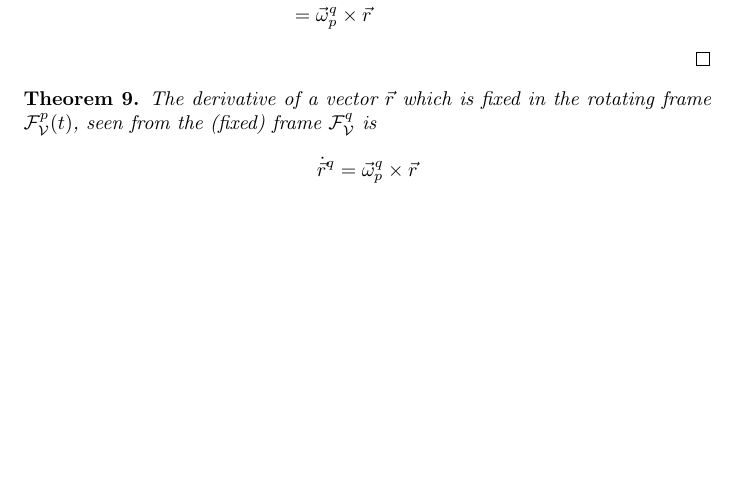
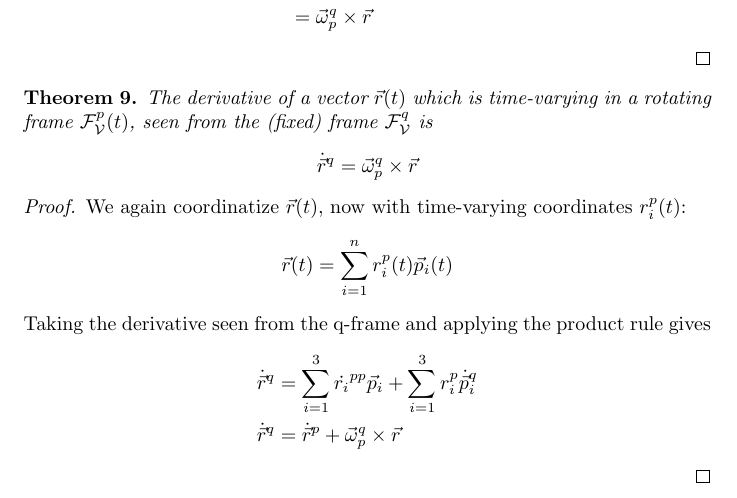
Before and after one commit to edvart-ros/school, a LaTeX document (TEK4040/proofs/proofs.tex): part of page 7 of 7, cut so that both start at the same text, the shorter picture padded with empty space. Compiled offline with pdfLaTeX.

Commit message:
derivative of time-varying vector in rotating frame

```diff
--- a/TEK4040/proofs/proofs.tex
+++ b/TEK4040/proofs/proofs.tex
@@ -301,7 +301,17 @@ $$\q{y} = \q{\omega}\times\q{x} \algeq \aq{y}^p = S(\aq{\omega}^p)\aq{x}^p$$
 \end{proof}
 
 \begin{theorem}
-    The derivative of a vector $\q{r}$ which is fixed in the rotating frame $\mathcal{F}_{\mathcal{V}}^p(t)$, seen from the (fixed) frame $\mathcal{F}_{\mathcal{V}}^q$ is
+    The derivative of a vector $\q{r}(t)$ which is time-varying in a rotating frame $\mathcal{F}_{\mathcal{V}}^p(t)$, seen from the (fixed) frame $\mathcal{F}_{\mathcal{V}}^q$ is
     $$\dot{\q{r}}^q = \q{\omega}_p^q\times\q{r}$$
+    \begin{proof}
+        We again coordinatize $\q{r}(t)$, now with time-varying coordinates $r_i^p(t)$:
+        $$\q{r}(t) = \sum_{i=1}^nr_i^p(t)\q{p}_i(t)$$
+        Taking the derivative seen from the q-frame and applying the product rule gives
+        \begin{align*}
+            \dot{\q{r}}^q &= \sum_{i=1}^{3}{\dot{r_i}^{pp}}\q{p}_i + \sum_{i=1}^{3}r_i^p\dot{\q{p}}_i^q \\
+            \dot{\q{r}}^q &= \dot{\q{r}}^p + \q{\omega}_p^q\times\q{r}
+        \end{align*}
+
+    \end{proof}
 \end{theorem}
 \end{document}
```
Also changed, not shown: TEK4040/proofs/proofs.pdf, 3 other files.
